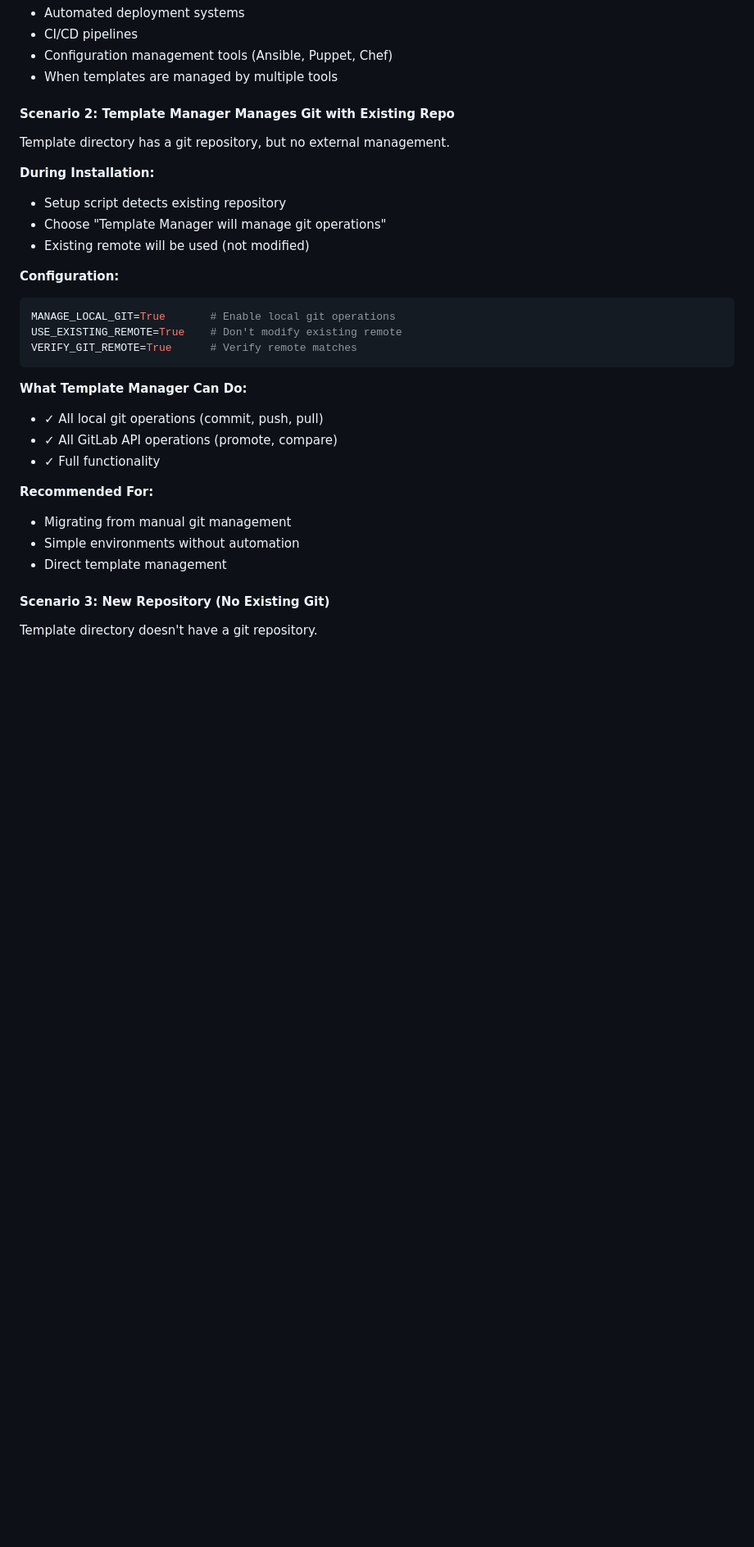
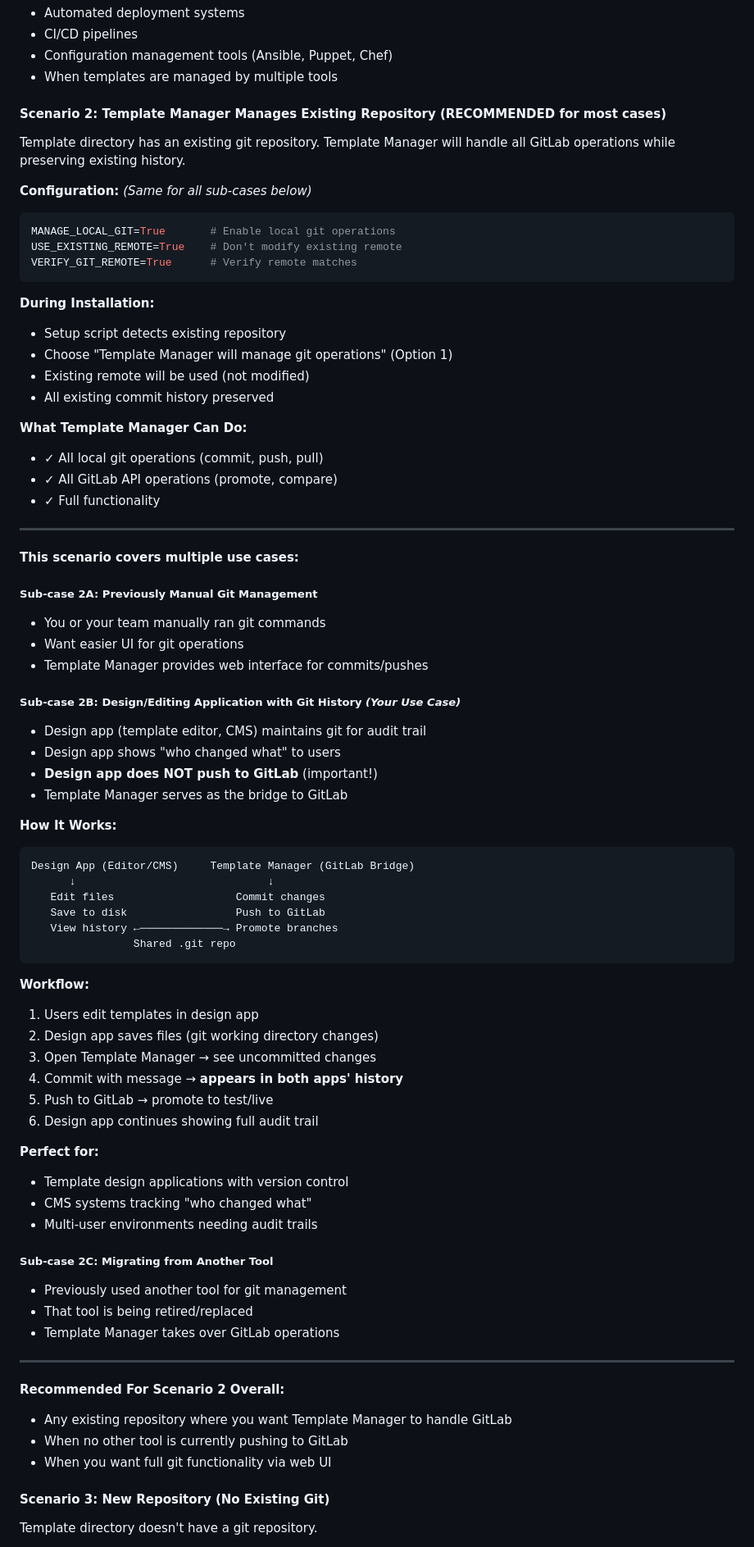
Before and after one commit to imcmurray/JIST, a Markdown page: template-manager/README.md, the part around one of its changes. Shown at 82% size. GitHub-like rendering; blank space fills up the shorter version.

````diff
--- a/template-manager/README.md
+++ b/template-manager/README.md
@@ -332,31 +332,77 @@ VERIFY_GIT_REMOTE=True      # Verify remote matches
 - Configuration management tools (Ansible, Puppet, Chef)
 - When templates are managed by multiple tools
 
-#### Scenario 2: Template Manager Manages Git with Existing Repo
+#### Scenario 2: Template Manager Manages Existing Repository (RECOMMENDED for most cases)
 
-Template directory has a git repository, but no external management.
+Template directory has an existing git repository. Template Manager will handle all GitLab operations while preserving existing history.
 
-**During Installation:**
-- Setup script detects existing repository
-- Choose "Template Manager will manage git operations"
-- Existing remote will be used (not modified)
-
-**Configuration:**
+**Configuration:** *(Same for all sub-cases below)*
 ```bash
 MANAGE_LOCAL_GIT=True       # Enable local git operations
 USE_EXISTING_REMOTE=True    # Don't modify existing remote
 VERIFY_GIT_REMOTE=True      # Verify remote matches
 ```
 
+**During Installation:**
+- Setup script detects existing repository
+- Choose "Template Manager will manage git operations" (Option 1)
+- Existing remote will be used (not modified)
+- All existing commit history preserved
+
 **What Template Manager Can Do:**
 - ✓ All local git operations (commit, push, pull)
 - ✓ All GitLab API operations (promote, compare)
 - ✓ Full functionality
 
-**Recommended For:**
-- Migrating from manual git management
-- Simple environments without automation
-- Direct template management
+---
+
+**This scenario covers multiple use cases:**
+
+##### Sub-case 2A: Previously Manual Git Management
+- You or your team manually ran git commands
+- Want easier UI for git operations
+- Template Manager provides web interface for commits/pushes
+
+##### Sub-case 2B: Design/Editing Application with Git History *(Your Use Case)*
+- Design app (template editor, CMS) maintains git for audit trail
+- Design app shows "who changed what" to users
+- **Design app does NOT push to GitLab** (important!)
+- Template Manager serves as the bridge to GitLab
+
+**How It Works:**
+```
+Design App (Editor/CMS)     Template Manager (GitLab Bridge)
+      ↓                              ↓
+   Edit files                   Commit changes
+   Save to disk                 Push to GitLab
+   View history ←─────────────→ Promote branches
+                Shared .git repo
+```
+
+**Workflow:**
+1. Users edit templates in design app
+2. Design app saves files (git working directory changes)
+3. Open Template Manager → see uncommitted changes
+4. Commit with message → **appears in both apps' history**
+5. Push to GitLab → promote to test/live
+6. Design app continues showing full audit trail
+
+**Perfect for:**
+- Template design applications with version control
+- CMS systems tracking "who changed what"
+- Multi-user environments needing audit trails
+
+##### Sub-case 2C: Migrating from Another Tool
+- Previously used another tool for git management
+- That tool is being retired/replaced
+- Template Manager takes over GitLab operations
+
+---
+
+**Recommended For Scenario 2 Overall:**
+- Any existing repository where you want Template Manager to handle GitLab
+- When no other tool is currently pushing to GitLab
+- When you want full git functionality via web UI
 
 #### Scenario 3: New Repository (No Existing Git)
 
````
Also changed, not shown: other parts of template-manager/README.md (+12 -132 lines).
